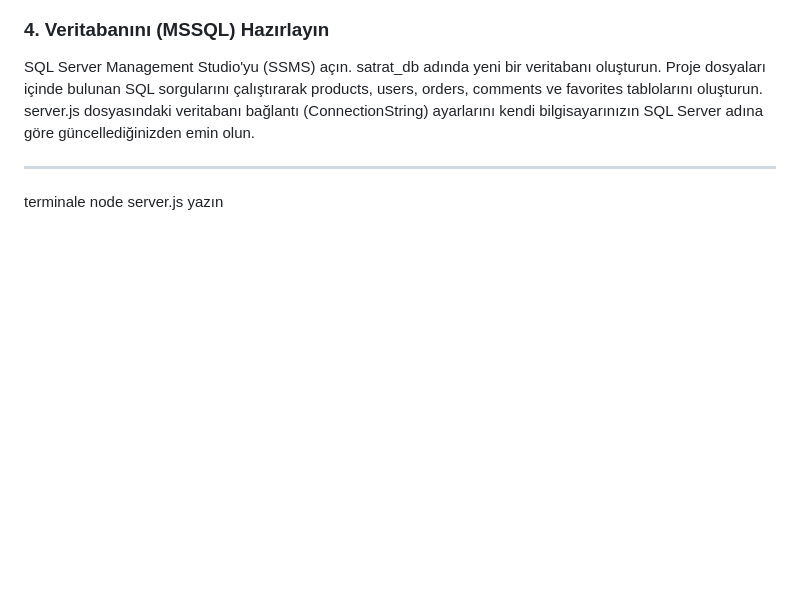
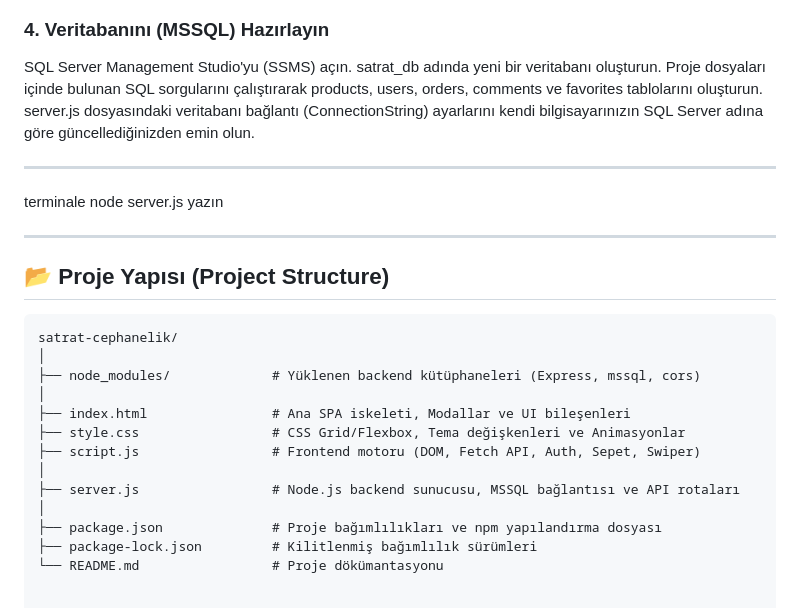
Before and after one commit to Doreglin/e-ticaret, a Markdown page: README.md, the part around the change. Drawn GitHub-style; blank space fills up the shorter version.

Commit message:
Add project structure section to README

````diff
--- a/README.md
+++ b/README.md
@@ -125,3 +125,22 @@ server.js dosyasındaki veritabanı bağlantı (ConnectionString) ayarlarını k
 ----
 
 terminale node server.js yazın
+
+----
+
+## 📂 Proje Yapısı (Project Structure)
+
+```text
+satrat-cephanelik/
+│
+├── node_modules/             # Yüklenen backend kütüphaneleri (Express, mssql, cors)
+│
+├── index.html                # Ana SPA iskeleti, Modallar ve UI bileşenleri
+├── style.css                 # CSS Grid/Flexbox, Tema değişkenleri ve Animasyonlar
+├── script.js                 # Frontend motoru (DOM, Fetch API, Auth, Sepet, Swiper)
+│
+├── server.js                 # Node.js backend sunucusu, MSSQL bağlantısı ve API rotaları
+│
+├── package.json              # Proje bağımlılıkları ve npm yapılandırma dosyası
+├── package-lock.json         # Kilitlenmiş bağımlılık sürümleri
+└── README.md                 # Proje dökümantasyonu
````
